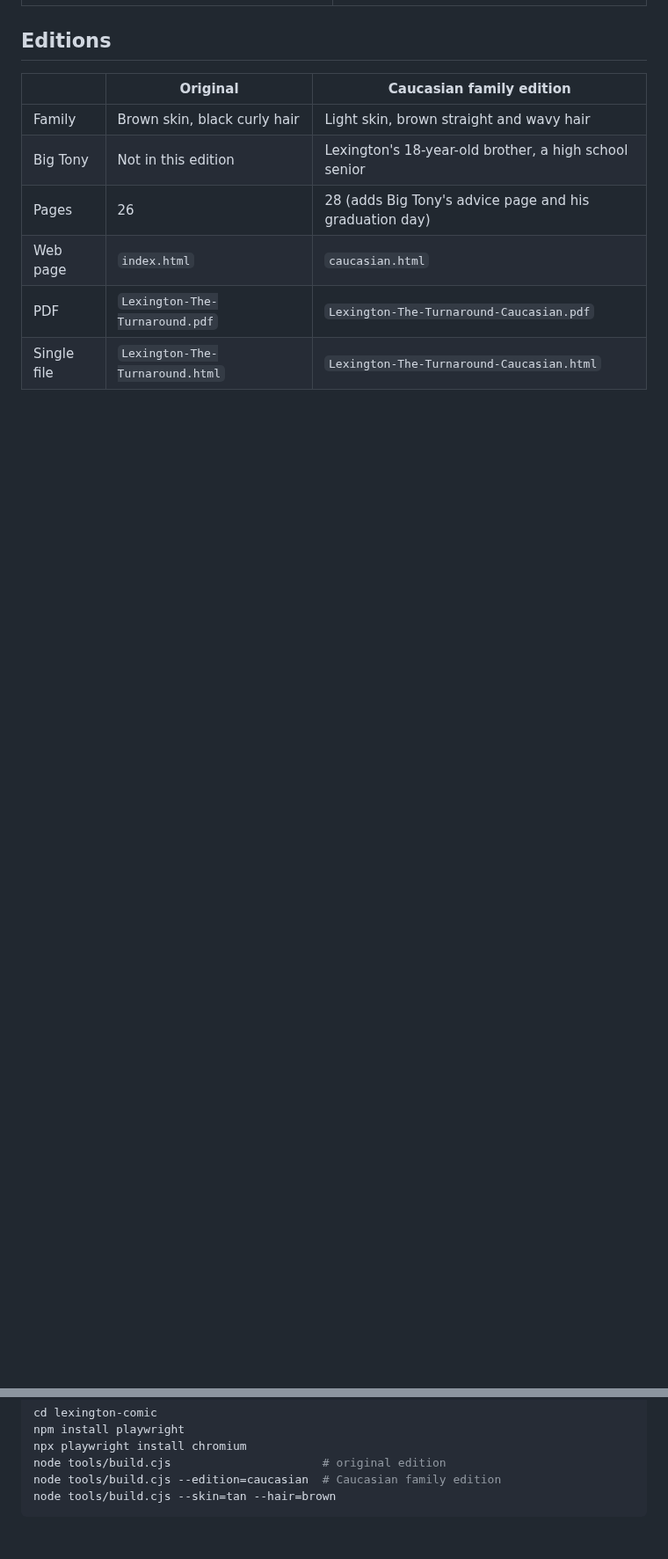
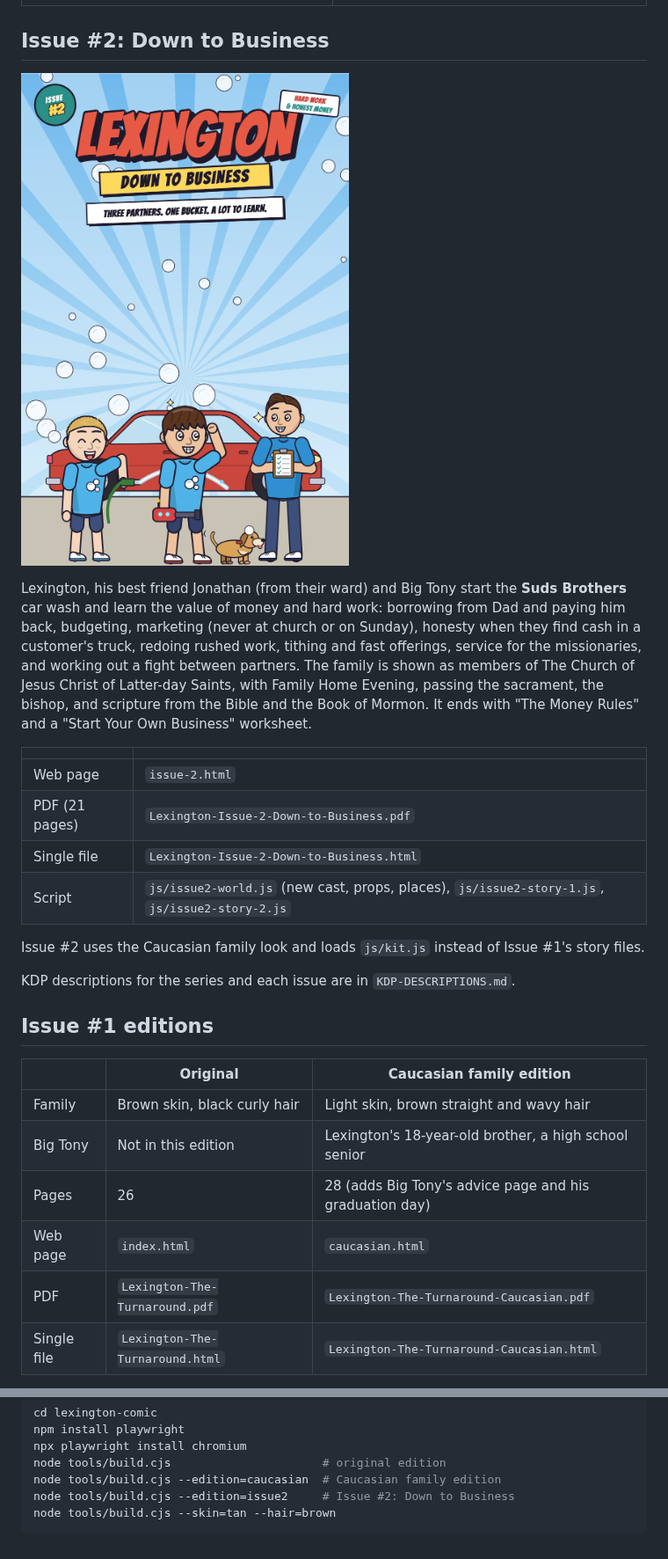
Before and after one commit to VerdantLifeLLC/VerdantLifeCode, a Markdown page: lexington-comic/README.md, 2 parts joined by grey strips. Shown at 88% size. Drawn GitHub-style; pictures changed too: lexington-comic/cover-issue-2.png (added); blank space fills up the shorter version.

````diff
--- a/lexington-comic/README.md
+++ b/lexington-comic/README.md
@@ -6,7 +6,24 @@ An illustrated comic book about Lexington, a brilliant 13-year-old who keeps mak
 |---|---|
 | ![Original cover](cover.png) | ![Caucasian edition cover](cover-caucasian.png) |
 
-## Editions
+## Issue #2: Down to Business
+
+![Issue 2 cover](cover-issue-2.png)
+
+Lexington, his best friend Jonathan (from their ward) and Big Tony start the **Suds Brothers** car wash and learn the value of money and hard work: borrowing from Dad and paying him back, budgeting, marketing (never at church or on Sunday), honesty when they find cash in a customer's truck, redoing rushed work, tithing and fast offerings, service for the missionaries, and working out a fight between partners. The family is shown as members of The Church of Jesus Christ of Latter-day Saints, with Family Home Evening, passing the sacrament, the bishop, and scripture from the Bible and the Book of Mormon. It ends with "The Money Rules" and a "Start Your Own Business" worksheet.
+
+| | |
+|---|---|
+| Web page | `issue-2.html` |
+| PDF (21 pages) | `Lexington-Issue-2-Down-to-Business.pdf` |
+| Single file | `Lexington-Issue-2-Down-to-Business.html` |
+| Script | `js/issue2-world.js` (new cast, props, places), `js/issue2-story-1.js`, `js/issue2-story-2.js` |
+
+Issue #2 uses the Caucasian family look and loads `js/kit.js` instead of Issue #1's story files.
+
+KDP descriptions for the series and each issue are in `KDP-DESCRIPTIONS.md`.
+
+## Issue #1 editions
 
 | | Original | Caucasian family edition |
 |---|---|---|
@@ -87,5 +104,6 @@ npm install playwright
 npx playwright install chromium
 node tools/build.cjs                      # original edition
 node tools/build.cjs --edition=caucasian  # Caucasian family edition
+node tools/build.cjs --edition=issue2     # Issue #2: Down to Business
 node tools/build.cjs --skin=tan --hair=brown
 ```
````
Also changed, not shown: lexington-comic/KDP-DESCRIPTIONS.md (added, +55 -0 lines), 10 other files.
